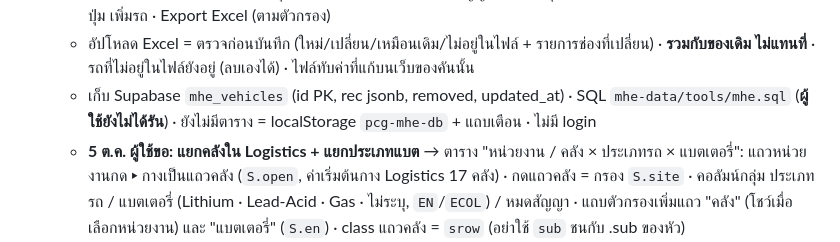
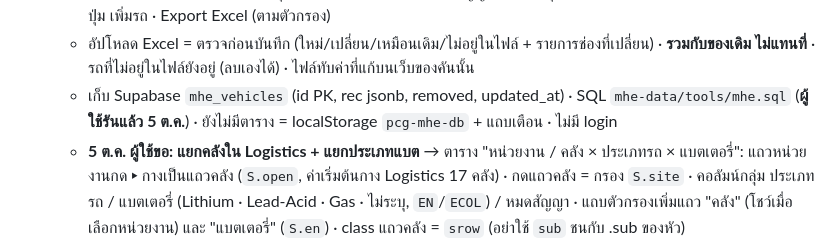
Before and after one commit to Sttonnn/pcg-logistics, a Markdown page: CLAUDE.md, the part around the change. Drawn GitHub-style.

Commit message:
CLAUDE.md: mhe_vehicles table created
Co-Authored-By: Claude Opus 5.5 <noreply@anthropic.com>
Claude-Session: https://claude.ai/code/session_01LJ4DK5o86mUtKjTRX2X5sC

```diff
--- a/CLAUDE.md
+++ b/CLAUDE.md
@@ -48,7 +48,7 @@ repo `sttonnn/robot-report` คือที่รวมทุก Dashboard (ต
   - คงเหลือ = วันที่หมดสัญญา − วันนี้ (คำนวณสด ไม่ใช้คอลัมน์ในไฟล์) · กลุ่ม: หมดแล้ว (<0) · ≤3 เดือน (≤91 วัน) · ≤6 (≤183) · ≤12 (≤365) · เกิน 12
   - หน้า: การ์ด 5 ใบ (ทั้งหมด/หมดแล้ว/≤3/≤6/≤12 + ค่าเช่ารวม, กด = กรอง) · ชิปกรองหน่วยงาน/ประเภท + ค้นหา · ตาราง หน่วยงาน × ประเภท + ป้ายใกล้หมด + ค่าเช่า/เดือน · กราฟหมดสัญญาแต่ละปี (พ.ศ., ซ้อนสีหน่วยงาน, กด = กรอง) · รายการรถ (เรียงใกล้หมดก่อน, แสดง 60 + ปุ่มเพิ่ม) · กดรถ = Spec/แบต/สัญญา/หมายเหตุ + แก้ไข / คืนค่าตามไฟล์ / ลบ (กดสองครั้ง) · ปุ่ม เพิ่มรถ · Export Excel (ตามตัวกรอง)
   - อัปโหลด Excel = ตรวจก่อนบันทึก (ใหม่/เปลี่ยน/เหมือนเดิม/ไม่อยู่ในไฟล์ + รายการช่องที่เปลี่ยน) · **รวมกับของเดิม ไม่แทนที่** · รถที่ไม่อยู่ในไฟล์ยังอยู่ (ลบเองได้) · ไฟล์ทับค่าที่แก้บนเว็บของคันนั้น
-  - เก็บ Supabase `mhe_vehicles` (id PK, rec jsonb, removed, updated_at) · SQL `mhe-data/tools/mhe.sql` (**ผู้ใช้ยังไม่ได้รัน**) · ยังไม่มีตาราง = localStorage `pcg-mhe-db` + แถบเตือน · ไม่มี login
+  - เก็บ Supabase `mhe_vehicles` (id PK, rec jsonb, removed, updated_at) · SQL `mhe-data/tools/mhe.sql` (**ผู้ใช้รันแล้ว 5 ต.ค.**) · ยังไม่มีตาราง = localStorage `pcg-mhe-db` + แถบเตือน · ไม่มี login
   - **5 ต.ค. ผู้ใช้ขอ: แยกคลังใน Logistics + แยกประเภทแบต** → ตาราง "หน่วยงาน / คลัง × ประเภทรถ × แบตเตอรี่": แถวหน่วยงานกด ▸ กางเป็นแถวคลัง (`S.open`, ค่าเริ่มต้นกาง Logistics 17 คลัง) · กดแถวคลัง = กรอง `S.site` · คอลัมน์กลุ่ม ประเภทรถ / แบตเตอรี่ (Lithium · Lead-Acid · Gas · ไม่ระบุ, `EN`/`ECOL`) / หมดสัญญา · แถบตัวกรองเพิ่มแถว "คลัง" (โชว์เมื่อเลือกหน่วยงาน) และ "แบตเตอรี่" (`S.en`) · class แถวคลัง = `srow` (อย่าใช้ `sub` ชนกับ .sub ของหัว)
   - **5 ต.ค. อัปเดตข้อมูลเป็นไฟล์ Rev.01** (ฝังใน HTML, ASOF "5 ต.ค. 2569 (Rev.01)") · ต่างจากไฟล์แรกแค่วันที่หมดสัญญา 67 คัน → 31 ธ.ค. 2569 (พิมพ์เป็นวันที่ในไฟล์ ไม่ใช่สูตร) · กลุ่มเปลี่ยนเป็น หมดแล้ว 4 · ≤3 เดือน 70 · ≤6 15 · ≤12 8 · เกิน 12 115
   - ธีม กราไฟต์ + เหลืองเซฟตี้ (`--acc #f2b705`) · สีกลุ่ม `--exp/--m3/--m6/--m12/--ok`
```
